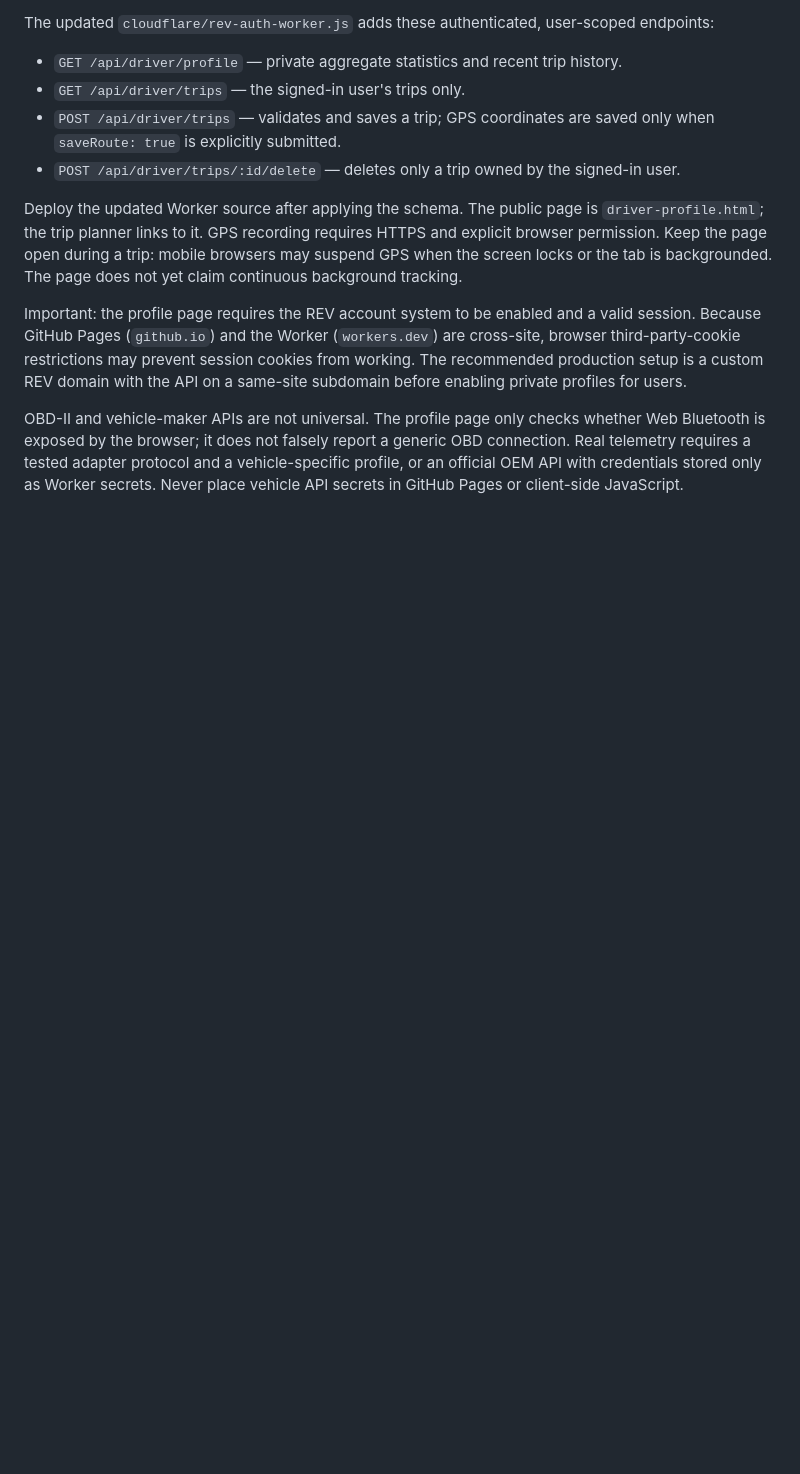
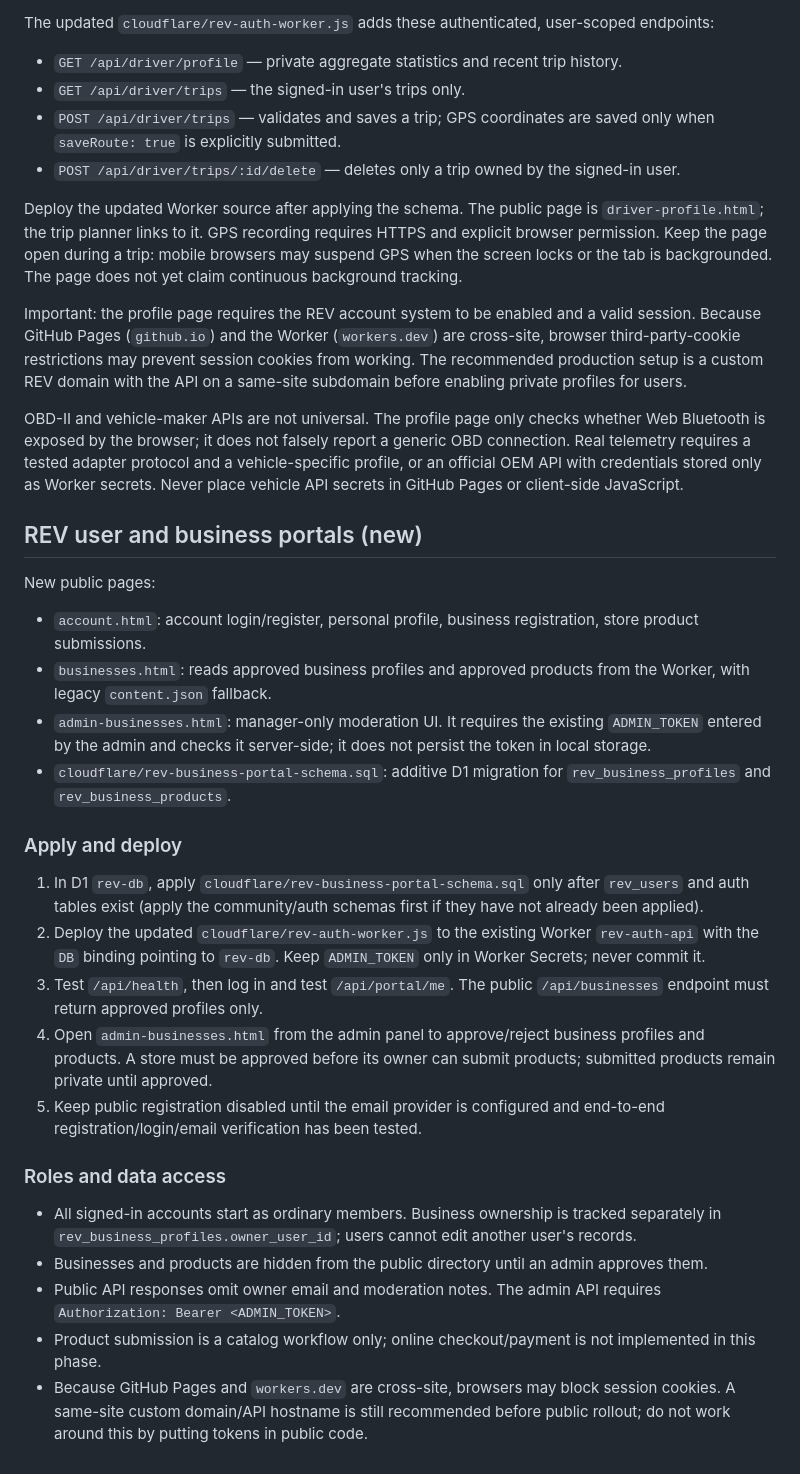
Before and after one commit to mojtabaalimi64-cloud/rev, a Markdown page: cloudflare/REV-AUTH-SETUP.md, the part around the change. Rendered like a GitHub page; blank space fills up the shorter version.

Commit message:
Document connected REV user and business portals

```diff
--- a/cloudflare/REV-AUTH-SETUP.md
+++ b/cloudflare/REV-AUTH-SETUP.md
@@ -69,3 +69,26 @@ Deploy the updated Worker source after applying the schema. The public page is `
 Important: the profile page requires the REV account system to be enabled and a valid session. Because GitHub Pages (`github.io`) and the Worker (`workers.dev`) are cross-site, browser third-party-cookie restrictions may prevent session cookies from working. The recommended production setup is a custom REV domain with the API on a same-site subdomain before enabling private profiles for users.
 
 OBD-II and vehicle-maker APIs are not universal. The profile page only checks whether Web Bluetooth is exposed by the browser; it does not falsely report a generic OBD connection. Real telemetry requires a tested adapter protocol and a vehicle-specific profile, or an official OEM API with credentials stored only as Worker secrets. Never place vehicle API secrets in GitHub Pages or client-side JavaScript.
+
+
+## REV user and business portals (new)
+
+New public pages:
+- `account.html`: account login/register, personal profile, business registration, store product submissions.
+- `businesses.html`: reads approved business profiles and approved products from the Worker, with legacy `content.json` fallback.
+- `admin-businesses.html`: manager-only moderation UI. It requires the existing `ADMIN_TOKEN` entered by the admin and checks it server-side; it does not persist the token in local storage.
+- `cloudflare/rev-business-portal-schema.sql`: additive D1 migration for `rev_business_profiles` and `rev_business_products`.
+
+### Apply and deploy
+1. In D1 `rev-db`, apply `cloudflare/rev-business-portal-schema.sql` only after `rev_users` and auth tables exist (apply the community/auth schemas first if they have not already been applied).
+2. Deploy the updated `cloudflare/rev-auth-worker.js` to the existing Worker `rev-auth-api` with the `DB` binding pointing to `rev-db`. Keep `ADMIN_TOKEN` only in Worker Secrets; never commit it.
+3. Test `/api/health`, then log in and test `/api/portal/me`. The public `/api/businesses` endpoint must return approved profiles only.
+4. Open `admin-businesses.html` from the admin panel to approve/reject business profiles and products. A store must be approved before its owner can submit products; submitted products remain private until approved.
+5. Keep public registration disabled until the email provider is configured and end-to-end registration/login/email verification has been tested.
+
+### Roles and data access
+- All signed-in accounts start as ordinary members. Business ownership is tracked separately in `rev_business_profiles.owner_user_id`; users cannot edit another user's records.
+- Businesses and products are hidden from the public directory until an admin approves them.
+- Public API responses omit owner email and moderation notes. The admin API requires `Authorization: Bearer <ADMIN_TOKEN>`.
+- Product submission is a catalog workflow only; online checkout/payment is not implemented in this phase.
+- Because GitHub Pages and `workers.dev` are cross-site, browsers may block session cookies. A same-site custom domain/API hostname is still recommended before public rollout; do not work around this by putting tokens in public code.
```
